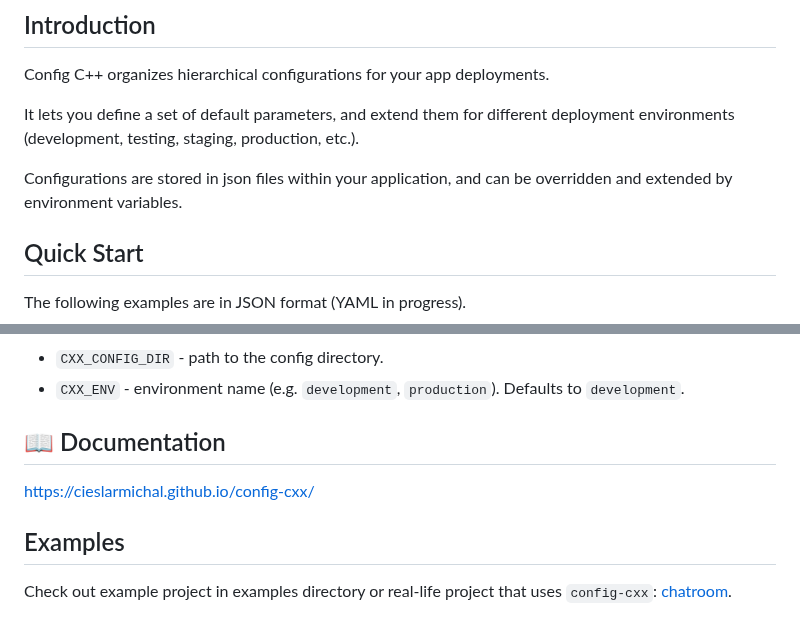
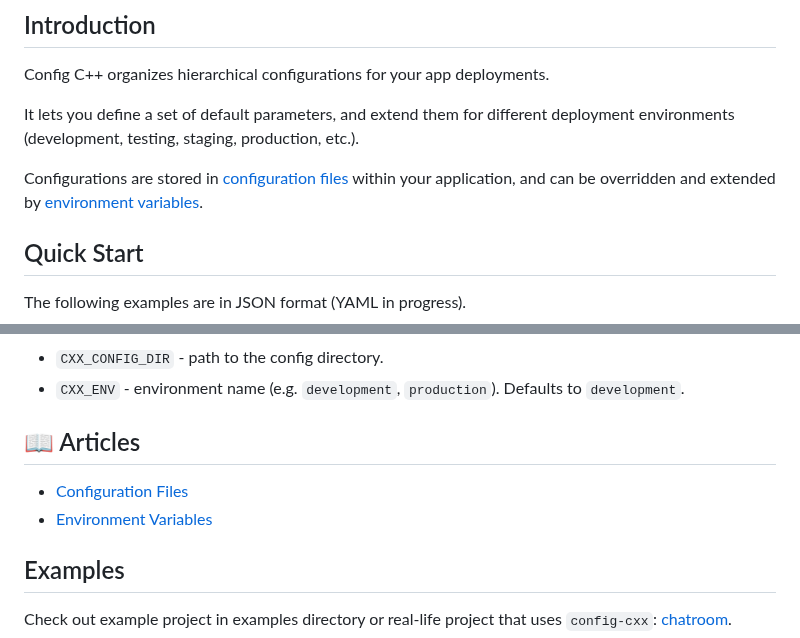
Before and after one commit to cieslarmichal/config-cxx, a Markdown page: README.md, 2 parts joined by grey strips. GitHub-like rendering.

Commit message:
add wiki to readme

```diff
--- a/README.md
+++ b/README.md
@@ -24,7 +24,7 @@ It lets you define a set of default parameters,
 and extend them for different deployment environments (development, testing,
 staging, production, etc.).
 
-Configurations are stored in json files within your application, and can be overridden and extended by environment variables.
+Configurations are stored in [configuration files](./docs/wiki/configuration-files.md) within your application, and can be overridden and extended by [environment variables](./docs/wiki/environment-variables.md).
 
 ## Quick Start
 
@@ -130,9 +130,10 @@ Highest priority config values override lower priority config values.
 - `CXX_CONFIG_DIR` - path to the config directory.
 - `CXX_ENV` - environment name (e.g. `development`, `production`). Defaults to `development`.
 
-## 📖 Documentation
+## 📖 Articles
 
-https://cieslarmichal.github.io/config-cxx/
+* [Configuration Files](./docs/wiki/configuration-files.md)
+* [Environment Variables](./docs/wiki/environment-variables.md)
 
 ## Examples
 
```
